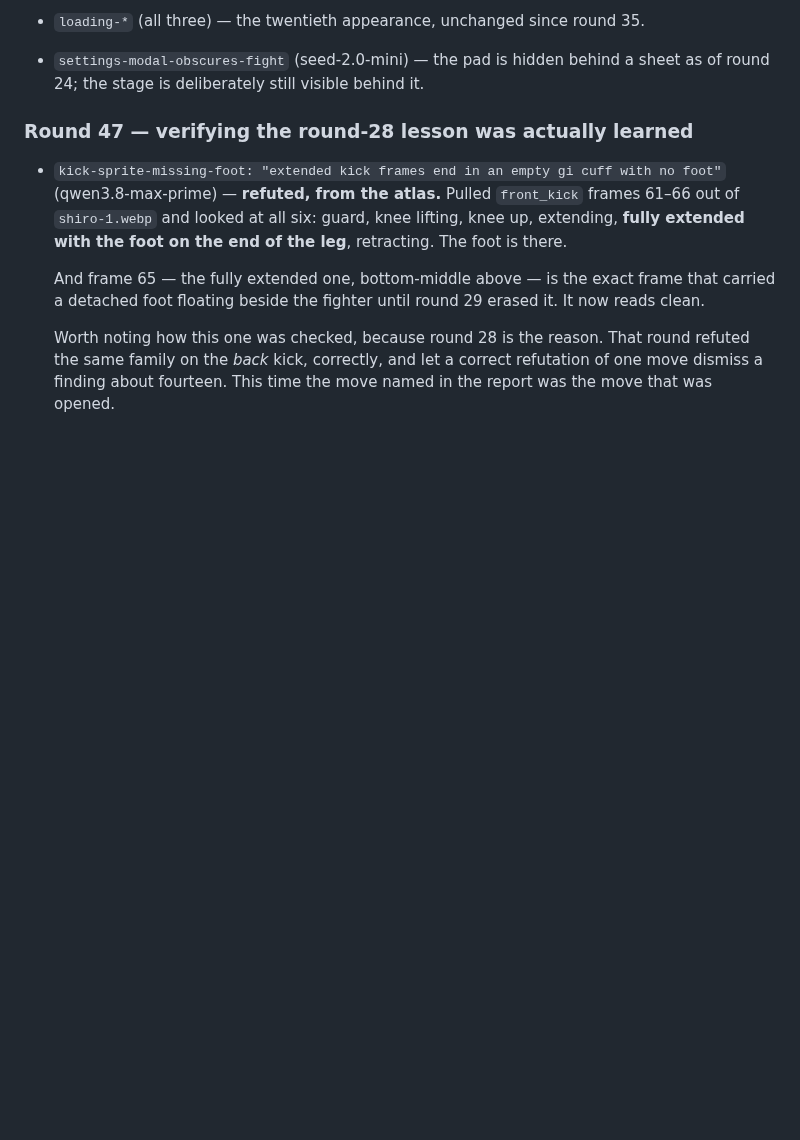
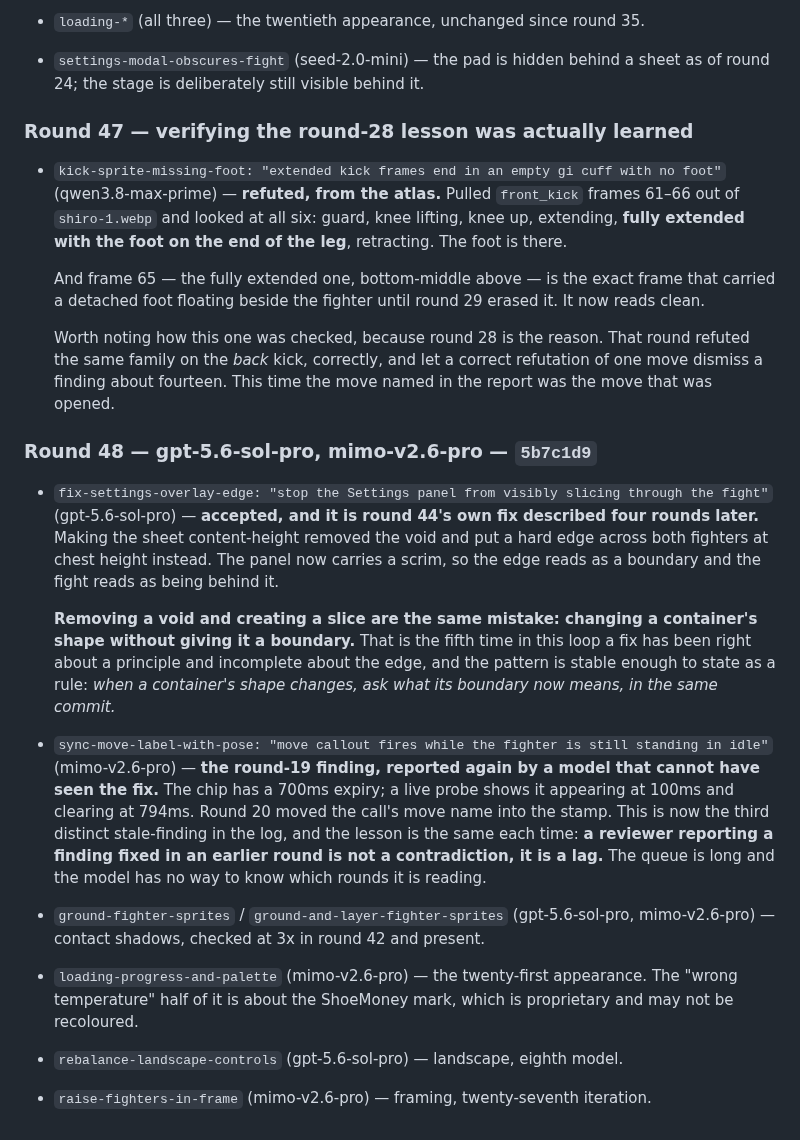
Before and after one commit to shoemoney/sm-karate-kids, a Markdown page: REVIEW-LOOP.md, the part around the change. GitHub-like rendering; blank space fills up the shorter version.

Commit message:
docs: log round 48 — a slice is a void with a boundary

```diff
--- a/REVIEW-LOOP.md
+++ b/REVIEW-LOOP.md
@@ -1588,3 +1588,33 @@ raised, which is a different and more useful signal than a fix.
   round refuted the same family on the *back* kick, correctly, and let a correct
   refutation of one move dismiss a finding about fourteen. This time the move
   named in the report was the move that was opened.
+
+### Round 48 — gpt-5.6-sol-pro, mimo-v2.6-pro — `5b7c1d9`
+
+- `fix-settings-overlay-edge: "stop the Settings panel from visibly slicing
+  through the fight"` (gpt-5.6-sol-pro) — **accepted, and it is round 44's own
+  fix described four rounds later.** Making the sheet content-height removed the
+  void and put a hard edge across both fighters at chest height instead. The
+  panel now carries a scrim, so the edge reads as a boundary and the fight reads
+  as being behind it.
+
+  **Removing a void and creating a slice are the same mistake: changing a
+  container's shape without giving it a boundary.** That is the fifth time in
+  this loop a fix has been right about a principle and incomplete about the
+  edge, and the pattern is stable enough to state as a rule: *when a container's
+  shape changes, ask what its boundary now means, in the same commit.*
+- `sync-move-label-with-pose: "move callout fires while the fighter is still
+  standing in idle"` (mimo-v2.6-pro) — **the round-19 finding, reported again by
+  a model that cannot have seen the fix.** The chip has a 700ms expiry; a live
+  probe shows it appearing at 100ms and clearing at 794ms. Round 20 moved the
+  call's move name into the stamp. This is now the third distinct stale-finding
+  in the log, and the lesson is the same each time: **a reviewer reporting a
+  finding fixed in an earlier round is not a contradiction, it is a lag.** The
+  queue is long and the model has no way to know which rounds it is reading.
+- `ground-fighter-sprites` / `ground-and-layer-fighter-sprites` (gpt-5.6-sol-pro,
+  mimo-v2.6-pro) — contact shadows, checked at 3x in round 42 and present.
+- `loading-progress-and-palette` (mimo-v2.6-pro) — the twenty-first appearance.
+  The "wrong temperature" half of it is about the ShoeMoney mark, which is
+  proprietary and may not be recoloured.
+- `rebalance-landscape-controls` (gpt-5.6-sol-pro) — landscape, eighth model.
+- `raise-fighters-in-frame` (mimo-v2.6-pro) — framing, twenty-seventh iteration.
```
